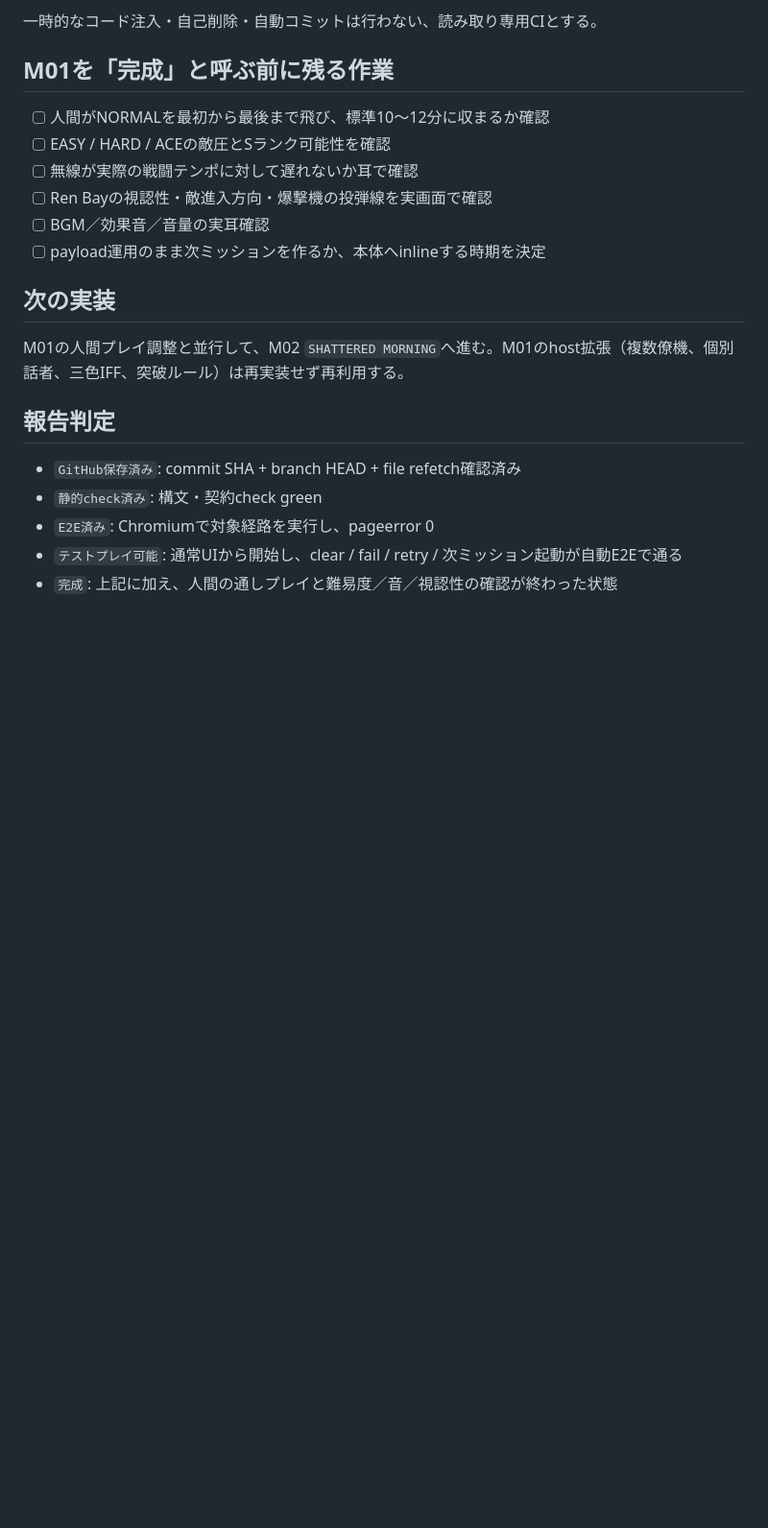
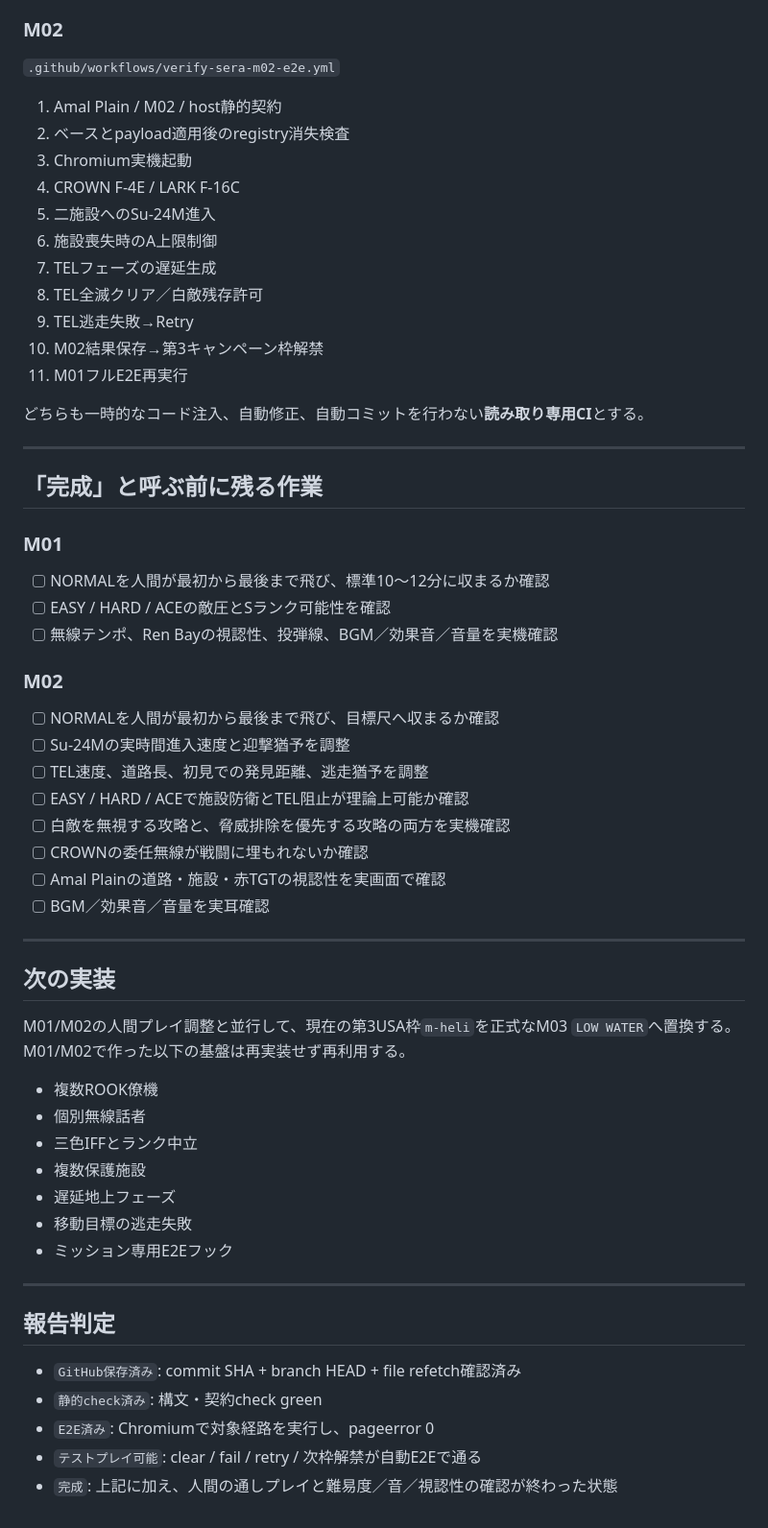
Before and after one commit to nemotosiki/sortie, a Markdown page: docs/implementation/sera_act1_status.md, the part around one of its changes. Shown at 96% size. Drawn GitHub-style; blank space fills up the shorter version.

```diff
--- a/docs/implementation/sera_act1_status.md
+++ b/docs/implementation/sera_act1_status.md
@@ -47,25 +112,65 @@ index.html?payloads=payloads/map_renBay.payload.js,payloads/mission_sera_m01.pay
 6. クリーンクリア→M02起動
 7. CROWN F-15C / LARK F-16C
 
-一時的なコード注入・自己削除・自動コミットは行わない、読み取り専用CIとする。
+### M02
 
-## M01を「完成」と呼ぶ前に残る作業
+`.github/workflows/verify-sera-m02-e2e.yml`
 
-- [ ] 人間がNORMALを最初から最後まで飛び、標準10〜12分に収まるか確認
+1. Amal Plain / M02 / host静的契約
+2. ベースとpayload適用後のregistry消失検査
+3. Chromium実機起動
+4. CROWN F-4E / LARK F-16C
+5. 二施設へのSu-24M進入
+6. 施設喪失時のA上限制御
+7. TELフェーズの遅延生成
+8. TEL全滅クリア／白敵残存許可
+9. TEL逃走失敗→Retry
+10. M02結果保存→第3キャンペーン枠解禁
+11. M01フルE2E再実行
+
+どちらも一時的なコード注入、自動修正、自動コミットを行わない**読み取り専用CI**とする。
+
+---
+
+## 「完成」と呼ぶ前に残る作業
+
+### M01
+
+- [ ] NORMALを人間が最初から最後まで飛び、標準10〜12分に収まるか確認
 - [ ] EASY / HARD / ACEの敵圧とSランク可能性を確認
-- [ ] 無線が実際の戦闘テンポに対して遅れないか耳で確認
-- [ ] Ren Bayの視認性・敵進入方向・爆撃機の投弾線を実画面で確認
-- [ ] BGM／効果音／音量の実耳確認
-- [ ] payload運用のまま次ミッションを作るか、本体へinlineする時期を決定
+- [ ] 無線テンポ、Ren Bayの視認性、投弾線、BGM／効果音／音量を実機確認
+
+### M02
+
+- [ ] NORMALを人間が最初から最後まで飛び、目標尺へ収まるか確認
+- [ ] Su-24Mの実時間進入速度と迎撃猶予を調整
+- [ ] TEL速度、道路長、初見での発見距離、逃走猶予を調整
+- [ ] EASY / HARD / ACEで施設防衛とTEL阻止が理論上可能か確認
+- [ ] 白敵を無視する攻略と、脅威排除を優先する攻略の両方を実機確認
+- [ ] CROWNの委任無線が戦闘に埋もれないか確認
+- [ ] Amal Plainの道路・施設・赤TGTの視認性を実画面で確認
+- [ ] BGM／効果音／音量を実耳確認
+
+---
 
 ## 次の実装
 
-M01の人間プレイ調整と並行して、M02 `SHATTERED MORNING`へ進む。M01のhost拡張（複数僚機、個別話者、三色IFF、突破ルール）は再実装せず再利用する。
+M01/M02の人間プレイ調整と並行して、現在の第3USA枠`m-heli`を正式なM03 `LOW WATER`へ置換する。M01/M02で作った以下の基盤は再実装せず再利用する。
+
+- 複数ROOK僚機
+- 個別無線話者
+- 三色IFFとランク中立
+- 複数保護施設
+- 遅延地上フェーズ
+- 移動目標の逃走失敗
+- ミッション専用E2Eフック
+
+---
 
 ## 報告判定
 
 - `GitHub保存済み`: commit SHA + branch HEAD + file refetch確認済み
 - `静的check済み`: 構文・契約check green
 - `E2E済み`: Chromiumで対象経路を実行し、pageerror 0
-- `テストプレイ可能`: 通常UIから開始し、clear / fail / retry / 次ミッション起動が自動E2Eで通る
+- `テストプレイ可能`: clear / fail / retry / 次枠解禁が自動E2Eで通る
 - `完成`: 上記に加え、人間の通しプレイと難易度／音／視認性の確認が終わった状態
```
Also changed, not shown: other parts of docs/implementation/sera_act1_status.md (+72 -7 lines).
